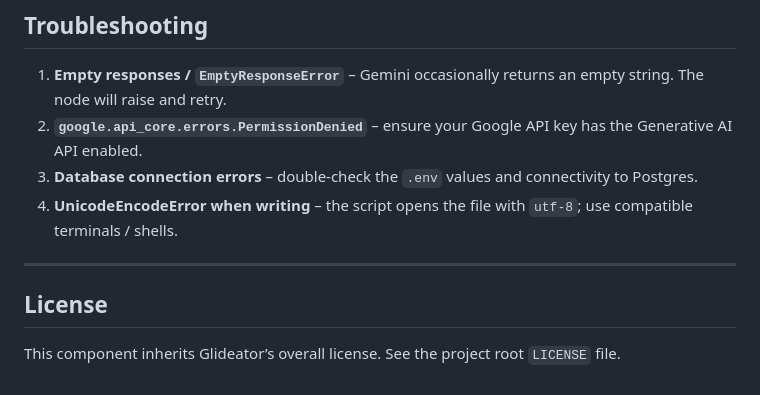
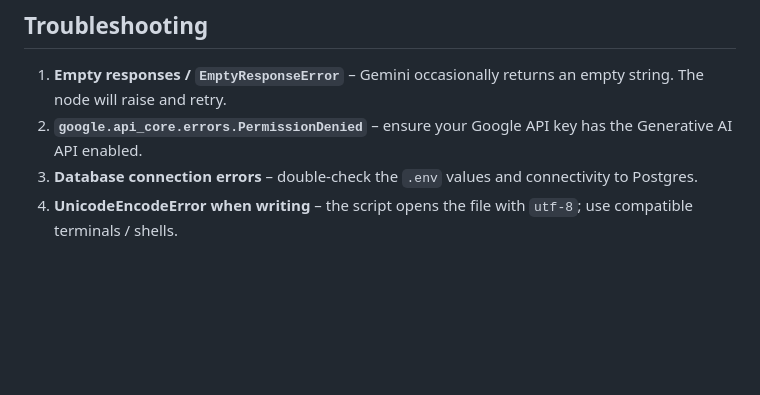
Before and after one commit to janhelcl/glideator, a Markdown page: agents/site_researcher/README.md, the part around the change. GitHub-like rendering; blank space fills up the shorter version.

```diff
--- a/agents/site_researcher/README.md
+++ b/agents/site_researcher/README.md
@@ -112,8 +112,3 @@ The agent is implemented with [LangGraph](https://github.com/langchain-ai/langgr
 2. **`google.api_core.errors.PermissionDenied`** – ensure your Google API key has the Generative AI API enabled.
 3. **Database connection errors** – double-check the `.env` values and connectivity to Postgres.
 4. **UnicodeEncodeError when writing** – the script opens the file with `utf-8`; use compatible terminals / shells.
-
----
-
-## License
-This component inherits Glideator’s overall license. See the project root `LICENSE` file.
```
